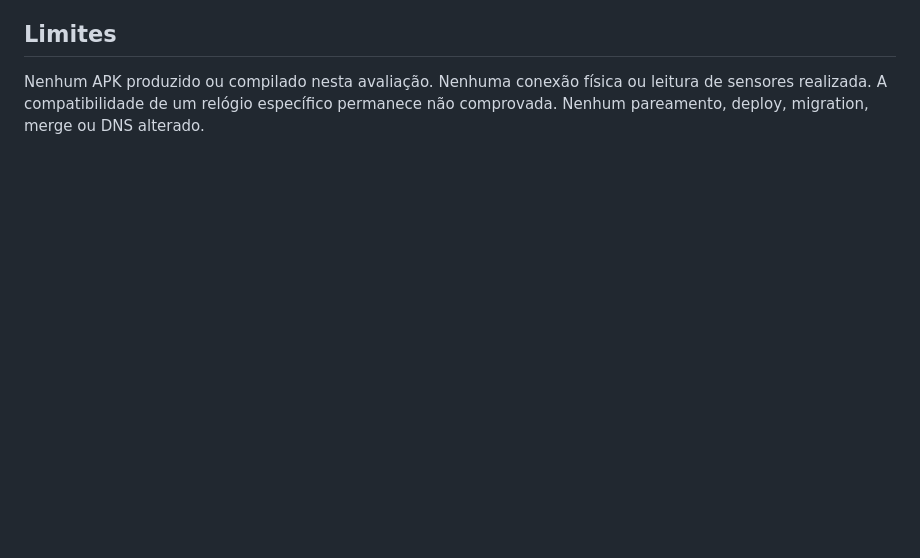
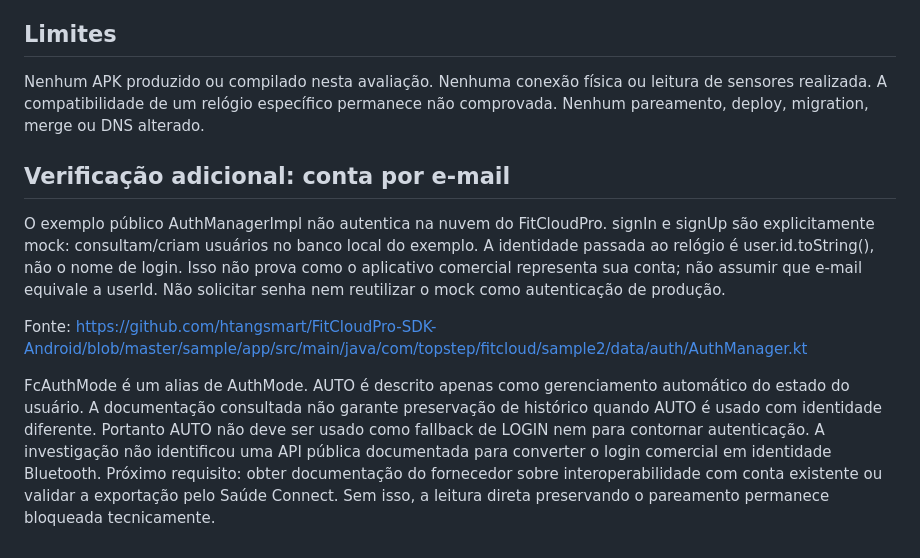
Before and after one commit to cschibelsky-star/VitrineAI-FACTORY-ENTERPRISE-X, a Markdown page: products/assistiva-ai/FITCLOUD_SDK_ASSESSMENT.md, the part around the change. GitHub-like rendering; blank space fills up the shorter version.

Commit message:
docs(projeto-lucas): distinguish SDK identity from FitCloud account login

```diff
--- a/products/assistiva-ai/FITCLOUD_SDK_ASSESSMENT.md
+++ b/products/assistiva-ai/FITCLOUD_SDK_ASSESSMENT.md
@@ -45,3 +45,20 @@ Nenhum APK produzido ou compilado nesta avaliação.
 Nenhuma conexão física ou leitura de sensores realizada.
 A compatibilidade de um relógio específico permanece não comprovada.
 Nenhum pareamento, deploy, migration, merge ou DNS alterado.
+
+## Verificação adicional: conta por e-mail
+O exemplo público AuthManagerImpl não autentica na nuvem do FitCloudPro.
+signIn e signUp são explicitamente mock: consultam/criam usuários no banco local do exemplo.
+A identidade passada ao relógio é user.id.toString(), não o nome de login.
+Isso não prova como o aplicativo comercial representa sua conta; não assumir que e-mail equivale a userId.
+Não solicitar senha nem reutilizar o mock como autenticação de produção.
+
+Fonte:
+https://github.com/htangsmart/FitCloudPro-SDK-Android/blob/master/sample/app/src/main/java/com/topstep/fitcloud/sample2/data/auth/AuthManager.kt
+
+FcAuthMode é um alias de AuthMode. AUTO é descrito apenas como gerenciamento automático do estado do usuário.
+A documentação consultada não garante preservação de histórico quando AUTO é usado com identidade diferente.
+Portanto AUTO não deve ser usado como fallback de LOGIN nem para contornar autenticação.
+A investigação não identificou uma API pública documentada para converter o login comercial em identidade Bluetooth.
+Próximo requisito: obter documentação do fornecedor sobre interoperabilidade com conta existente ou validar a exportação pelo Saúde Connect.
+Sem isso, a leitura direta preservando o pareamento permanece bloqueada tecnicamente.
```
